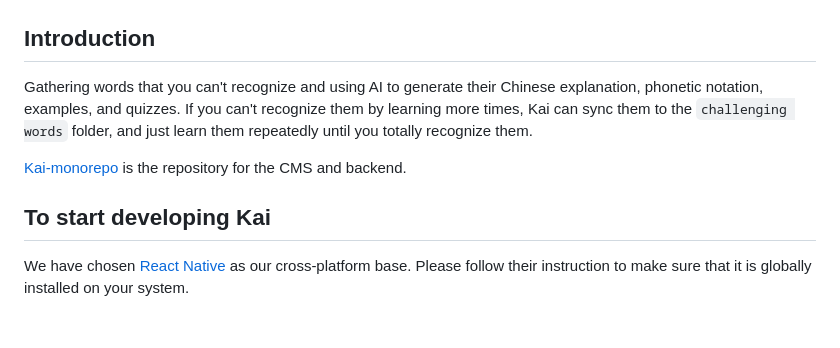
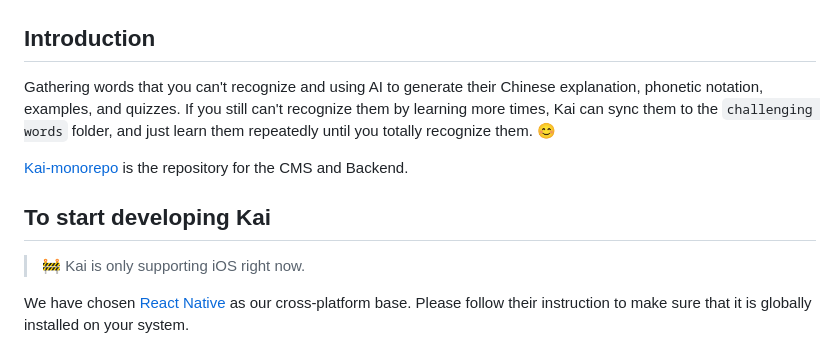
Before and after one commit to YanceyOfficial/kai, a Markdown page: README.md, the part around the change printed below. GitHub-like rendering; blank space fills up the shorter version.

Commit message:
docs: Update README.md

```diff
--- a/README.md
+++ b/README.md
@@ -13,11 +13,13 @@ Flashcards APP using AI for learning words.
 
 ## Introduction
 
-Gathering words that you can't recognize and using AI to generate their Chinese explanation, phonetic notation, examples, and quizzes. If you can't recognize them by learning more times, Kai can sync them to the `challenging words` folder, and just learn them repeatedly until you totally recognize them.
+Gathering words that you can't recognize and using AI to generate their Chinese explanation, phonetic notation, examples, and quizzes. If you still can't recognize them by learning more times, Kai can sync them to the `challenging words` folder, and just learn them repeatedly until you totally recognize them. 😊
 
-[Kai-monorepo](https://github.com/YanceyOfficial/kai-monorepo) is the repository for the CMS and backend.
+[Kai-monorepo](https://github.com/YanceyOfficial/kai-monorepo) is the repository for the CMS and Backend.
 
 ## To start developing Kai
+
+> 🚧 Kai is only supporting iOS right now.
 
 We have chosen [React Native](https://reactnative.dev/) as our cross-platform base. Please follow their instruction to make sure that it is globally installed on your system.
 
```
Also changed, not shown: other parts of README.md (+1 -1 lines).
